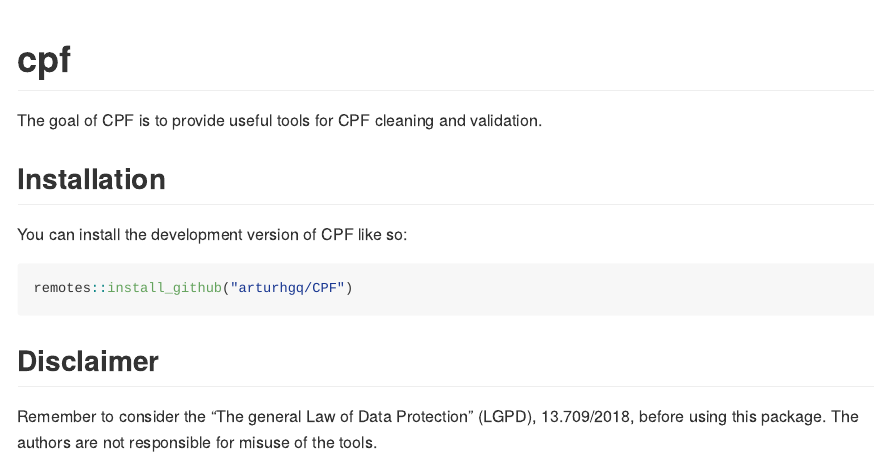
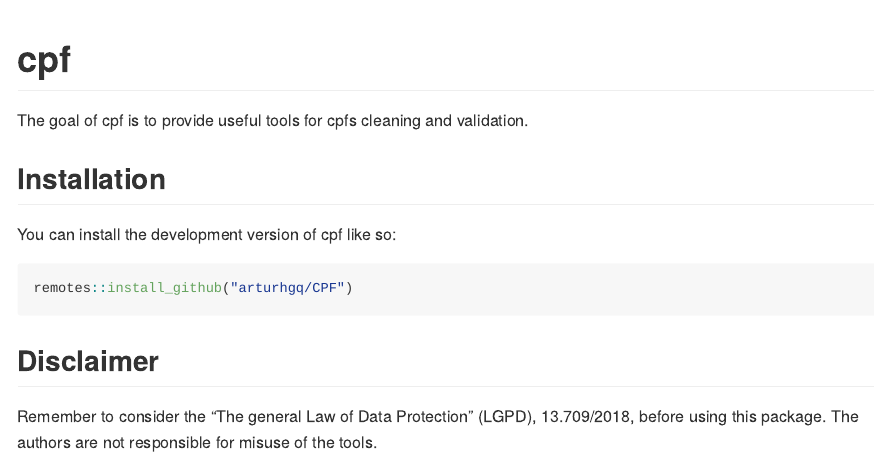
Before and after one commit to arturhgq/cpf, an R Markdown document (README.Rmd): the page in a window 1100 px wide, from its top. Rendered offline with R 4.5, knitr and Pandoc, with nearby package versions; badge pictures from the web are left out.

Commit message:
minor changes

````diff
--- a/README.Rmd
+++ b/README.Rmd
@@ -22,11 +22,11 @@ knitr::opts_chunk$set(
 [![Codecov test coverage](https://codecov.io/gh/arturhgq/CPF/branch/master/graph/badge.svg)](https://app.codecov.io/gh/arturhgq/CPF?branch=master)
 <!-- badges: end -->
 
-The goal of CPF is to provide useful tools for CPF cleaning and validation.
+The goal of cpf is to provide useful tools for cpfs cleaning and validation.
 
 ## Installation
 
-You can install the development version of CPF like so:
+You can install the development version of cpf like so:
 
 ``` r
 remotes::install_github("arturhgq/CPF")
````
Also changed, not shown: R/cpf.R (+6 -6 lines), 2 other files.
